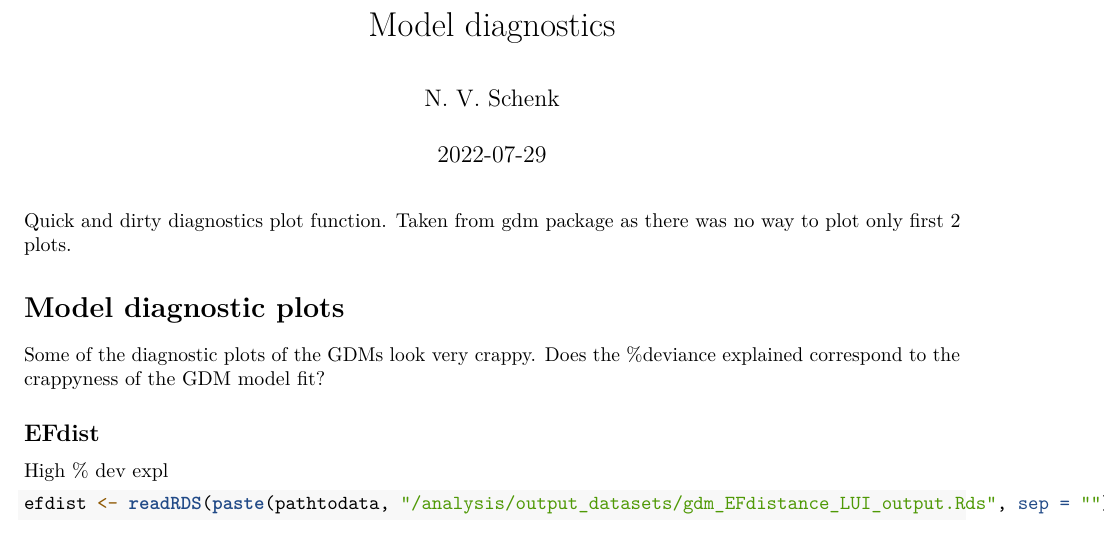
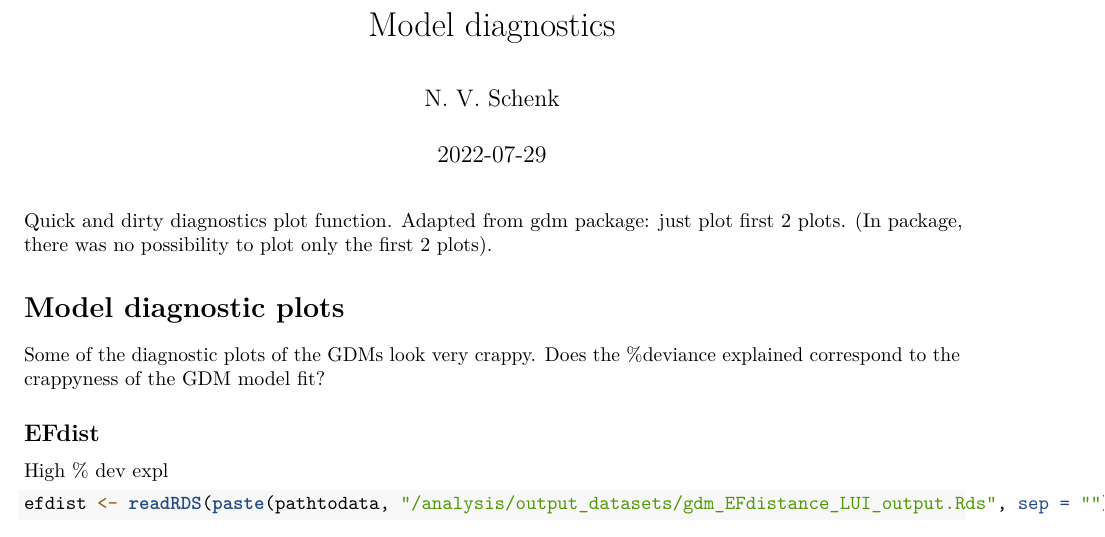
Before and after one commit to allanecology/BetaDivMultifun, an R Markdown document (vignettes/result_GDM_model_diagnostics_plots.Rmd): part of page 1 of 2, cut so that both start at the same text. Rendered offline with R 4.5, knitr and Pandoc, then LaTeX, with nearby package versions; some code elsewhere in the file could not run offline.

Commit message:
added notes to do later

````diff
--- a/vignettes/result_GDM_model_diagnostics_plots.Rmd
+++ b/vignettes/result_GDM_model_diagnostics_plots.Rmd
@@ -15,5 +15,5 @@ sections_to_be_loaded <- c()
 source("analysis_nonpublic.R")
 ```
 
-Quick and dirty diagnostics plot function. Taken from gdm package as there was no way to plot only first 2 plots.
+Quick and dirty diagnostics plot function. Adapted from gdm package: just plot first 2 plots. (In package, there was no possibility to plot only the first 2 plots).
 ```{r, include = F}
````
Also changed, not shown: vignettes/result_GDM_model_diagnostics_plots.Rmd (1 more changed lines).
